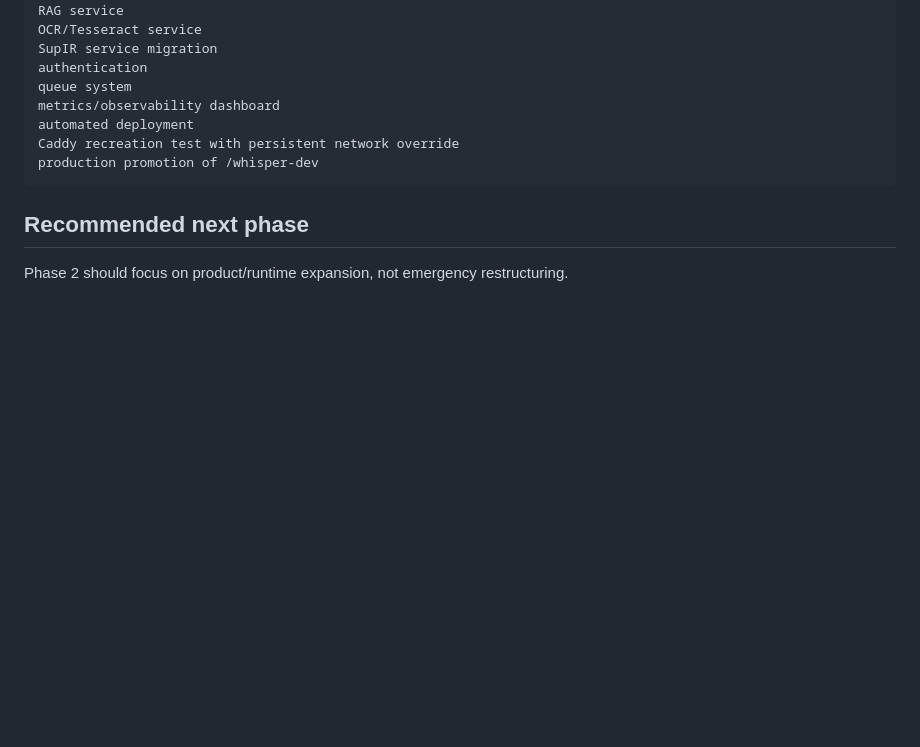
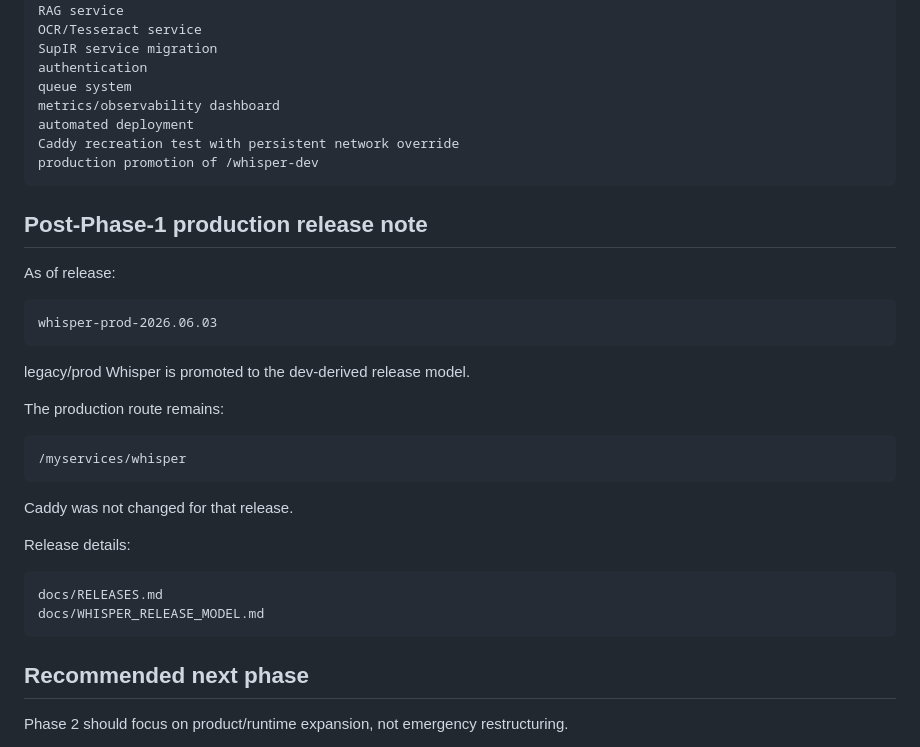
Before and after one commit to grigorynokhrin/soma-arch, a Markdown page: docs/PROJECT_PHASE_1_STATUS.md, the part around the change. Rendered like a GitHub page; blank space fills up the shorter version.

Commit message:
Document Whisper production release model

```diff
--- a/docs/PROJECT_PHASE_1_STATUS.md
+++ b/docs/PROJECT_PHASE_1_STATUS.md
@@ -493,6 +493,25 @@ The following items are intentionally left for later phases:
     Caddy recreation test with persistent network override
     production promotion of /whisper-dev
 
+## Post-Phase-1 production release note
+
+As of release:
+
+    whisper-prod-2026.06.03
+
+legacy/prod Whisper is promoted to the dev-derived release model.
+
+The production route remains:
+
+    /myservices/whisper
+
+Caddy was not changed for that release.
+
+Release details:
+
+    docs/RELEASES.md
+    docs/WHISPER_RELEASE_MODEL.md
+
 ## Recommended next phase
 
 Phase 2 should focus on product/runtime expansion, not emergency restructuring.
```
Also changed, not shown: docs/RELEASES.md (added, +208 -0 lines), docs/WHISPER_RELEASE_MODEL.md (added, +215 -0 lines).
